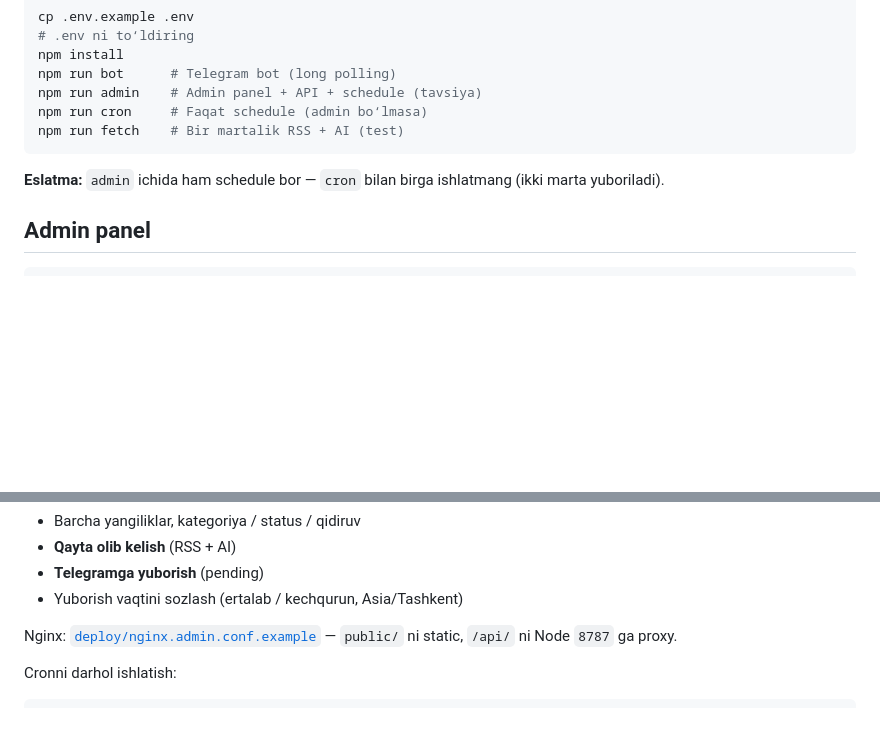
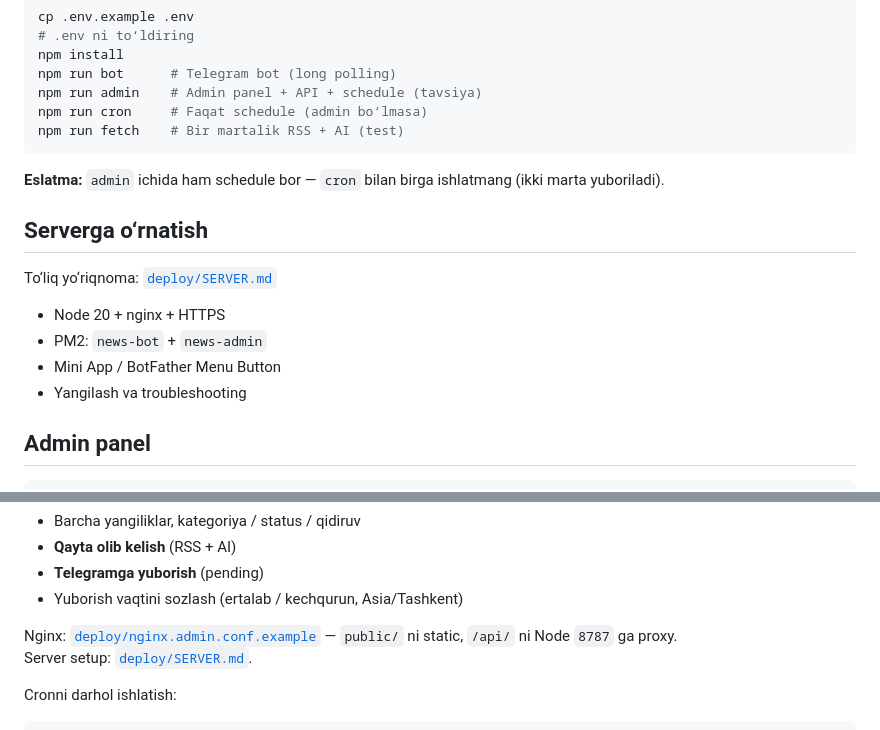
Before and after one commit to Yadzim/News-with-AI, a Markdown page: README.md, 2 parts joined by grey strips. Rendered like a GitHub page; blank space fills up the shorter version.

Commit message:
docs: add Ubuntu server install guide
Co-authored-by: Cursor <cursoragent@cursor.com>

````diff
--- a/README.md
+++ b/README.md
@@ -25,6 +25,15 @@ npm run fetch    # Bir martalik RSS + AI (test)
 
 **Eslatma:** `admin` ichida ham schedule bor — `cron` bilan birga ishlatmang (ikki marta yuboriladi).
 
+## Serverga o‘rnatish
+
+To‘liq yo‘riqnoma: [`deploy/SERVER.md`](deploy/SERVER.md)
+
+- Node 20 + nginx + HTTPS
+- PM2: `news-bot` + `news-admin`
+- Mini App / BotFather Menu Button
+- Yangilash va troubleshooting
+
 ## Admin panel
 
 ```bash
@@ -39,6 +48,7 @@ Imkoniyatlar:
 - Yuborish vaqtini sozlash (ertalab / kechqurun, Asia/Tashkent)
 
 Nginx: [`deploy/nginx.admin.conf.example`](deploy/nginx.admin.conf.example) — `public/` ni static, `/api/` ni Node `8787` ga proxy.
+Server setup: [`deploy/SERVER.md`](deploy/SERVER.md).
 
 Cronni darhol ishlatish:
 
````
Also changed, not shown: deploy/SERVER.md (added, +266 -0 lines).
